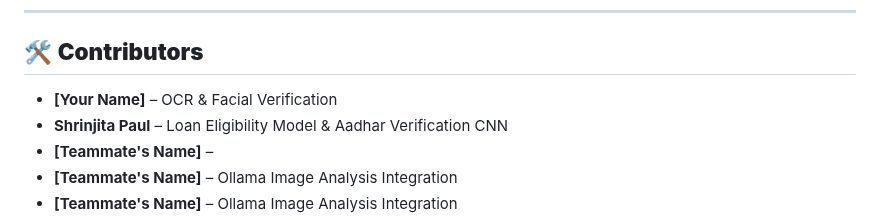
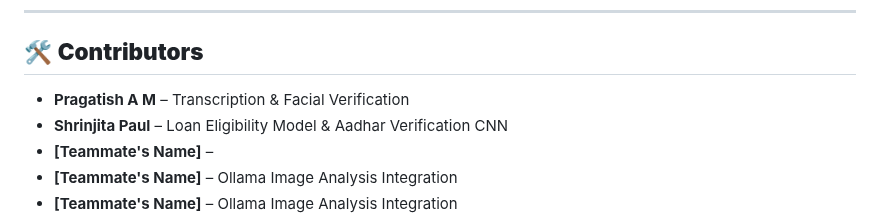
Before and after one commit to alikhan37544/Standard_Charted_hackathon_repo, a Markdown page: README.md, the part around the change. GitHub-like rendering.

```diff
--- a/README.md
+++ b/README.md
@@ -154,7 +154,7 @@ python image_analysis.py --image_path /path/to/aadhaar_image.jpg
 ---
 
 ## 🛠️ **Contributors**
-- **[Your Name]** – OCR & Facial Verification
+- **Pragatish A M** – Transcription & Facial Verification
 - **Shrinjita Paul** – Loan Eligibility Model & Aadhar Verification CNN
 - **[Teammate's Name]** –
 - **[Teammate's Name]** – Ollama Image Analysis Integration
```
